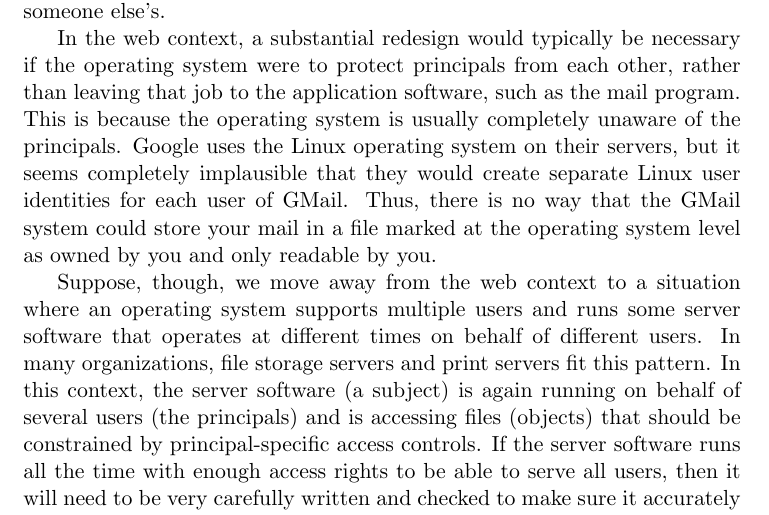
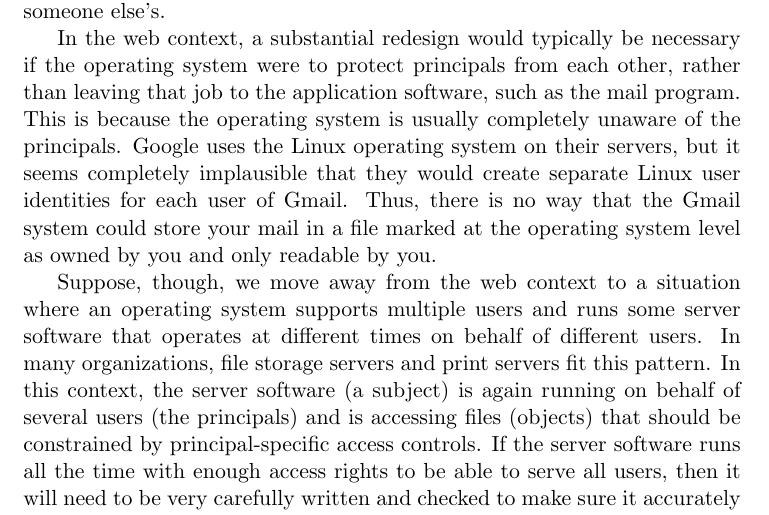
Before and after one commit to Max-Hailperin/Operating-Systems-and-Middleware--Supporting-Controlled-Interaction, a LaTeX thesis (os-book.tex, which reads processes.tex): part of page 312 of 400, cut so that both start at the same text. Compiled offline with pdfLaTeX.

Commit message:
fixes #106

```diff
--- a/processes.tex
+++ b/processes.tex
@@ -1000,8 +1000,8 @@ other, rather than leaving that job to the application software, such
 as the mail program.  This is because the operating system is usually
 completely unaware of the principals.  Google uses the Linux operating
 system on their servers, but it seems completely implausible that they
-would create separate Linux user identities for each user of GMail.
-Thus, there is no way that the GMail system could store your mail in a
+would create separate Linux user identities for each user of Gmail.
+Thus, there is no way that the Gmail system could store your mail in a
 file marked at the operating system level as owned by you and only
 readable by you.
 
```
